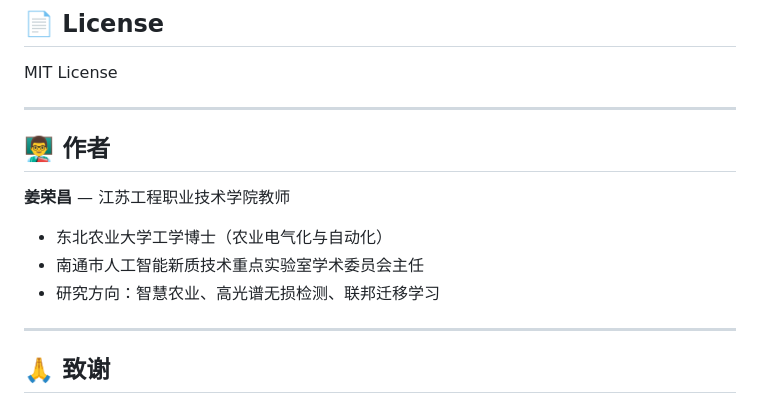
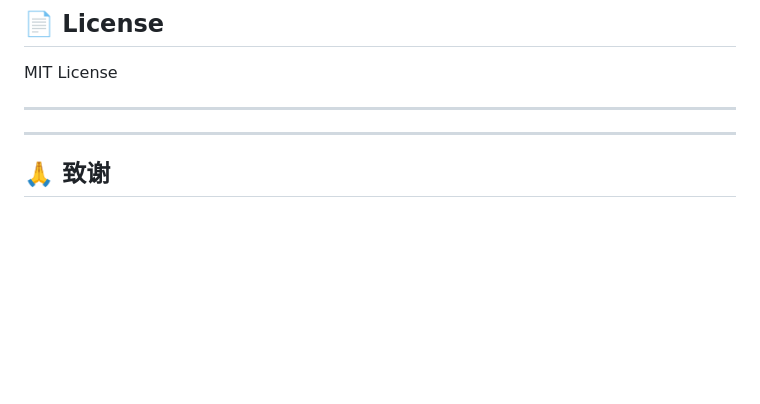
Before and after one commit to jakejrc/zhixue-workshop, a Markdown page: README.md, the part around the change. GitHub-like rendering; blank space fills up the shorter version.

Commit message:
docs: remove author section from README

```diff
--- a/README.md
+++ b/README.md
@@ -272,14 +272,6 @@ MIT License
 
 ---
 
-## 👨‍🏫 作者
-
-**姜荣昌** — 江苏工程职业技术学院教师
-
-- 东北农业大学工学博士（农业电气化与自动化）
-- 南通市人工智能新质技术重点实验室学术委员会主任
-- 研究方向：智慧农业、高光谱无损检测、联邦迁移学习
-
 ---
 
 ## 🙏 致谢
```
